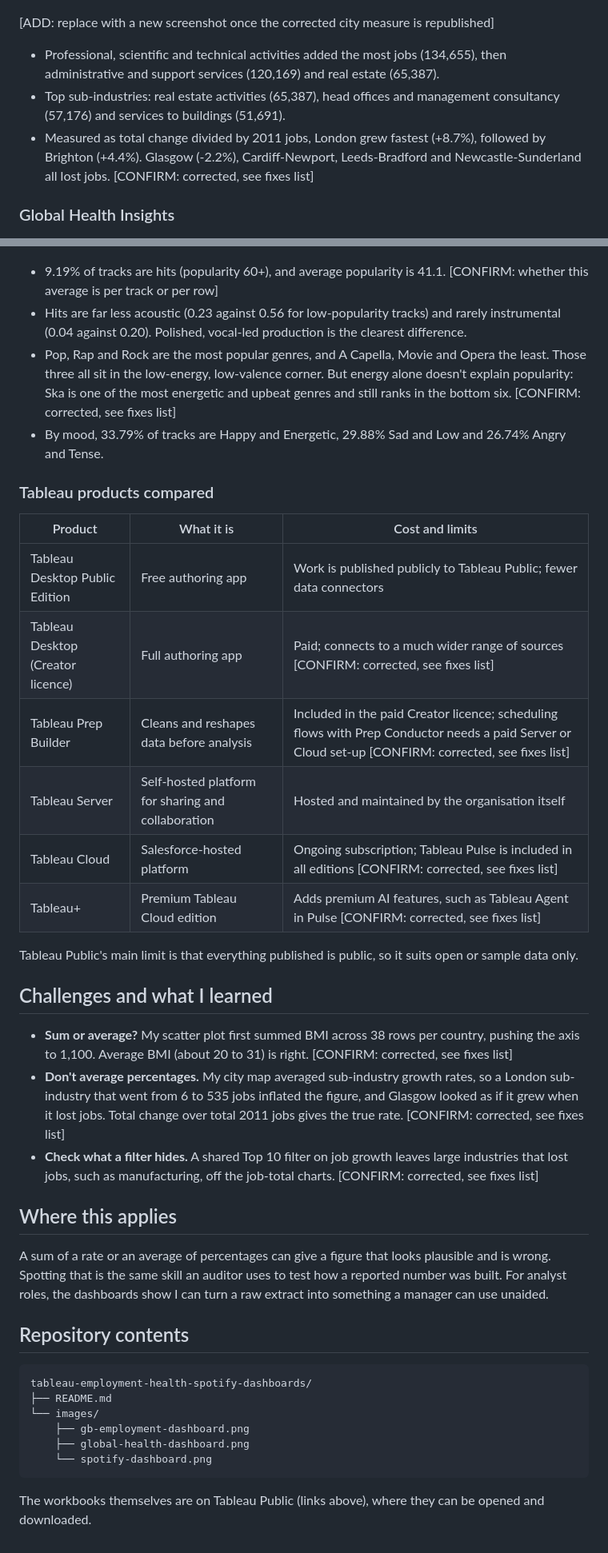
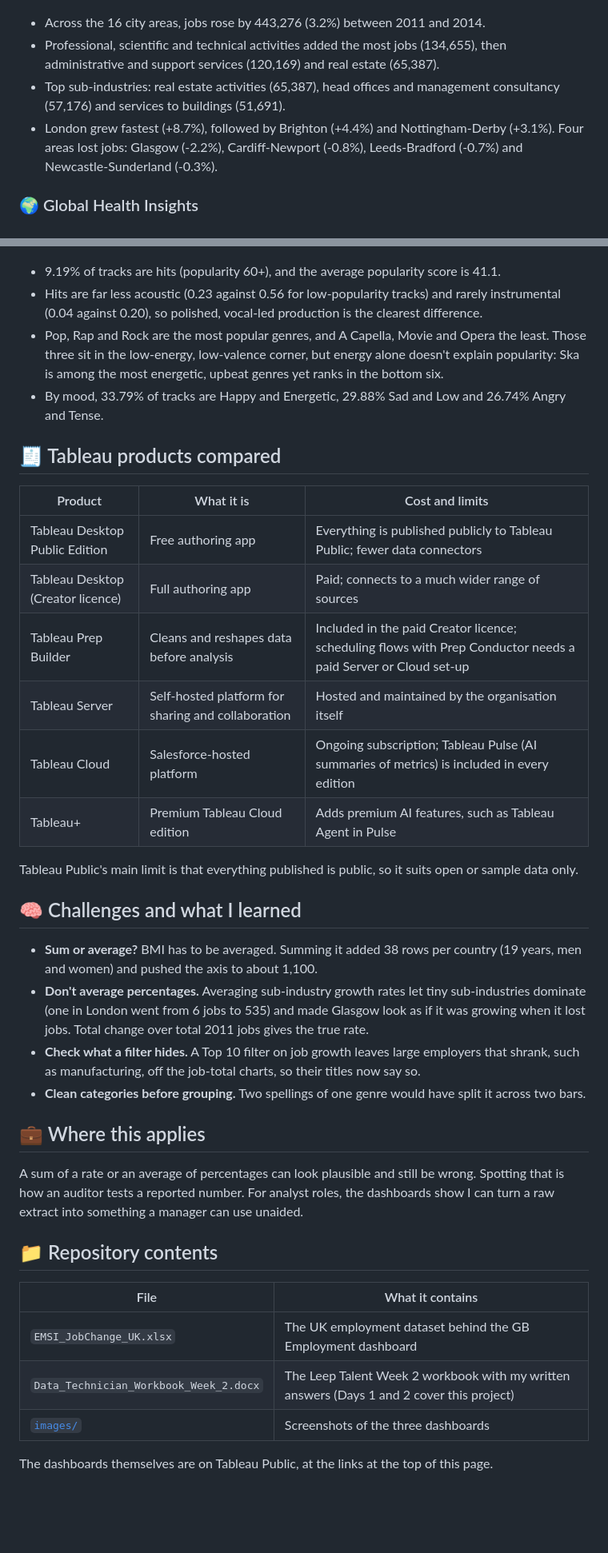
Before and after one commit to isobel-hannington/tableau-employment-health-spotify-dashboards, a Markdown page: README.md, 2 parts joined by grey strips. Shown at 80% size. GitHub-like rendering; blank space fills up the shorter version.

````diff
--- a/README.md
+++ b/README.md
@@ -50,13 +54,12 @@ Three interactive dashboards on Tableau Public, each answering a question from a
 
 ![GB Employment dashboard](images/gb-employment-dashboard.png)
 
-[ADD: replace with a new screenshot once the corrected city measure is republished]
-
+- Across the 16 city areas, jobs rose by 443,276 (3.2%) between 2011 and 2014.
 - Professional, scientific and technical activities added the most jobs (134,655), then administrative and support services (120,169) and real estate (65,387).
 - Top sub-industries: real estate activities (65,387), head offices and management consultancy (57,176) and services to buildings (51,691).
-- Measured as total change divided by 2011 jobs, London grew fastest (+8.7%), followed by Brighton (+4.4%). Glasgow (-2.2%), Cardiff-Newport, Leeds-Bradford and Newcastle-Sunderland all lost jobs. [CONFIRM: corrected, see fixes list]
+- London grew fastest (+8.7%), followed by Brighton (+4.4%) and Nottingham-Derby (+3.1%). Four areas lost jobs: Glasgow (-2.2%), Cardiff-Newport (-0.8%), Leeds-Bradford (-0.7%) and Newcastle-Sunderland (-0.3%).
 
-### Global Health Insights
+### 🌍 Global Health Insights
 
 ![Global Health Insights dashboard](images/global-health-dashboard.png)
 
@@ -71,43 +72,41 @@ Three interactive dashboards on Tableau Public, each answering a question from a
 
 ![Spotify dashboard](images/spotify-dashboard.png)
 
-- 9.19% of tracks are hits (popularity 60+), and average popularity is 41.1. [CONFIRM: whether this average is per track or per row]
-- Hits are far less acoustic (0.23 against 0.56 for low-popularity tracks) and rarely instrumental (0.04 against 0.20). Polished, vocal-led production is the clearest difference.
-- Pop, Rap and Rock are the most popular genres, and A Capella, Movie and Opera the least. Those three all sit in the low-energy, low-valence corner. But energy alone doesn't explain popularity: Ska is one of the most energetic and upbeat genres and still ranks in the bottom six. [CONFIRM: corrected, see fixes list]
+- 9.19% of tracks are hits (popularity 60+), and the average popularity score is 41.1.
+- Hits are far less acoustic (0.23 against 0.56 for low-popularity tracks) and rarely instrumental (0.04 against 0.20), so polished, vocal-led production is the clearest difference.
+- Pop, Rap and Rock are the most popular genres, and A Capella, Movie and Opera the least. Those three sit in the low-energy, low-valence corner, but energy alone doesn't explain popularity: Ska is among the most energetic, upbeat genres yet ranks in the bottom six.
 - By mood, 33.79% of tracks are Happy and Energetic, 29.88% Sad and Low and 26.74% Angry and Tense.
 
-### Tableau products compared
+## 🧾 Tableau products compared
 
 | Product | What it is | Cost and limits |
 |---|---|---|
-| Tableau Desktop Public Edition | Free authoring app | Work is published publicly to Tableau Public; fewer data connectors |
-| Tableau Desktop (Creator licence) | Full authoring app | Paid; connects to a much wider range of sources [CONFIRM: corrected, see fixes list] |
-| Tableau Prep Builder | Cleans and reshapes data before analysis | Included in the paid Creator licence; scheduling flows with Prep Conductor needs a paid Server or Cloud set-up [CONFIRM: corrected, see fixes list] |
+| Tableau Desktop Public Edition | Free authoring app | Everything is published publicly to Tableau Public; fewer data connectors |
+| Tableau Desktop (Creator licence) | Full authoring app | Paid; connects to a much wider range of sources |
+| Tableau Prep Builder | Cleans and reshapes data before analysis | Included in the paid Creator licence; scheduling flows with Prep Conductor needs a paid Server or Cloud set-up |
 | Tableau Server | Self-hosted platform for sharing and collaboration | Hosted and maintained by the organisation itself |
-| Tableau Cloud | Salesforce-hosted platform | Ongoing subscription; Tableau Pulse is included in all editions [CONFIRM: corrected, see fixes list] |
-| Tableau+ | Premium Tableau Cloud edition | Adds premium AI features, such as Tableau Agent in Pulse [CONFIRM: corrected, see fixes list] |
+| Tableau Cloud | Salesforce-hosted platform | Ongoing subscription; Tableau Pulse (AI summaries of metrics) is included in every edition |
+| Tableau+ | Premium Tableau Cloud edition | Adds premium AI features, such as Tableau Agent in Pulse |
 
 Tableau Public's main limit is that everything published is public, so it suits open or sample data only.
 
-## Challenges and what I learned
+## 🧠 Challenges and what I learned
 
-- **Sum or average?** My scatter plot first summed BMI across 38 rows per country, pushing the axis to 1,100. Average BMI (about 20 to 31) is right. [CONFIRM: corrected, see fixes list]
-- **Don't average percentages.** My city map averaged sub-industry growth rates, so a London sub-industry that went from 6 to 535 jobs inflated the figure, and Glasgow looked as if it grew when it lost jobs. Total change over total 2011 jobs gives the true rate. [CONFIRM: corrected, see fixes list]
-- **Check what a filter hides.** A shared Top 10 filter on job growth leaves large industries that lost jobs, such as manufacturing, off the job-total charts. [CONFIRM: corrected, see fixes list]
+- **Sum or average?** BMI has to be averaged. Summing it added 38 rows per country (19 years, men and women) and pushed the axis to about 1,100.
+- **Don't average percentages.** Averaging sub-industry growth rates let tiny sub-industries dominate (one in London went from 6 jobs to 535) and made Glasgow look as if it was growing when it lost jobs. Total change over total 2011 jobs gives the true rate.
+- **Check what a filter hides.** A Top 10 filter on job growth leaves large employers that shrank, such as manufacturing, off the job-total charts, so their titles now say so.
+- **Clean categories before grouping.** Two spellings of one genre would have split it across two bars.
 
-## Where this applies
+## 💼 Where this applies
 
-A sum of a rate or an average of percentages can give a figure that looks plausible and is wrong. Spotting that is the same skill an auditor uses to test how a reported number was built. For analyst roles, the dashboards show I can turn a raw extract into something a manager can use unaided.
+A sum of a rate or an average of percentages can look plausible and still be wrong. Spotting that is how an auditor tests a reported number. For analyst roles, the dashboards show I can turn a raw extract into something a manager can use unaided.
 
-## Repository contents
+## 📁 Repository contents
 
-```
-tableau-employment-health-spotify-dashboards/
-├── README.md
-└── images/
-    ├── gb-employment-dashboard.png
-    ├── global-health-dashboard.png
-    └── spotify-dashboard.png
-```
+| File | What it contains |
+|---|---|
+| `EMSI_JobChange_UK.xlsx` | The UK employment dataset behind the GB Employment dashboard |
+| `Data_Technician_Workbook_Week_2.docx` | The Leep Talent Week 2 workbook with my written answers (Days 1 and 2 cover this project) |
+| [`images/`](images/) | Screenshots of the three dashboards |
 
-The workbooks themselves are on Tableau Public (links above), where they can be opened and downloaded.
+The dashboards themselves are on Tableau Public, at the links at the top of this page.
````
Also changed, not shown: other parts of README.md (+28 -26 lines).
